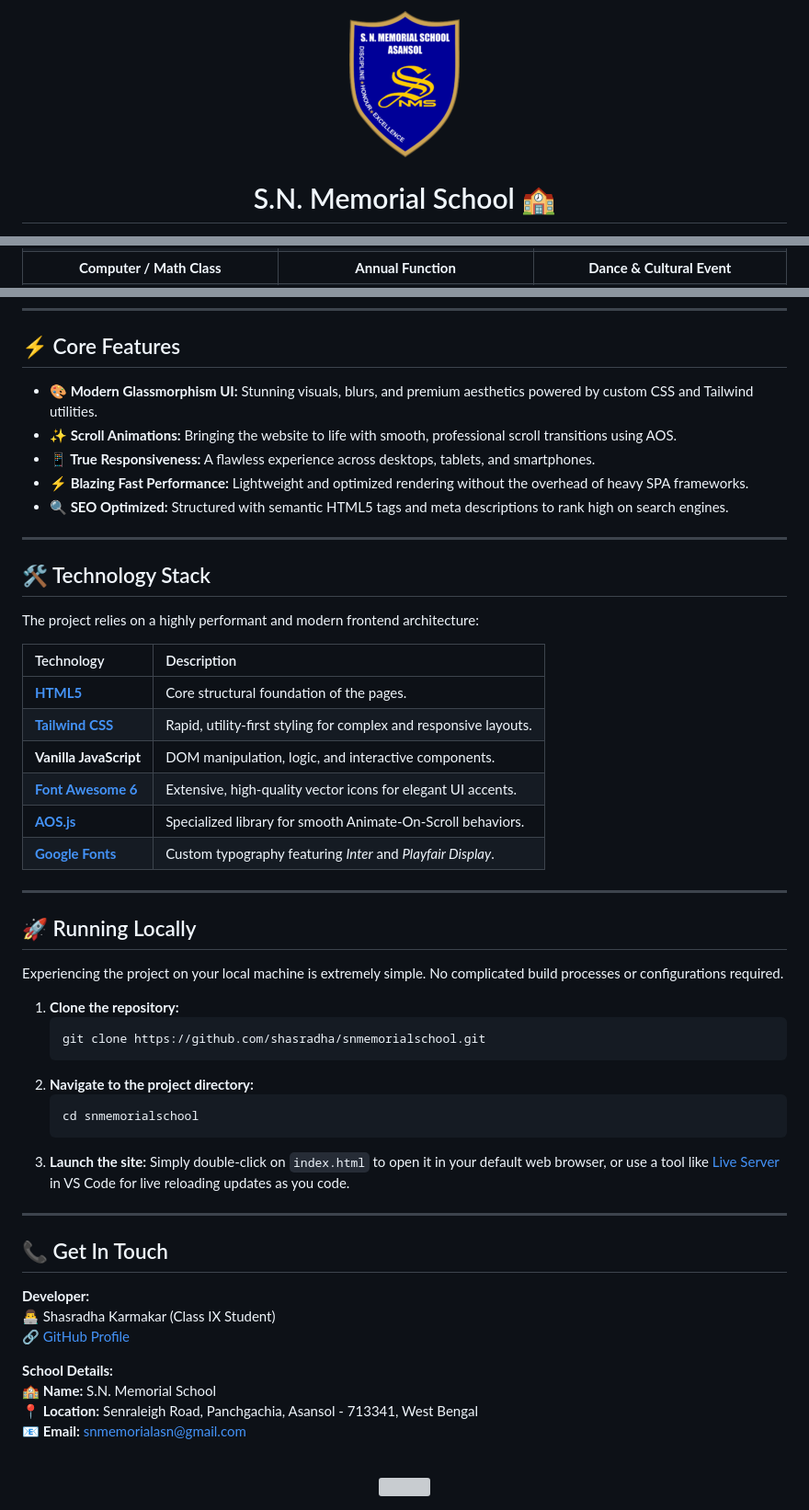
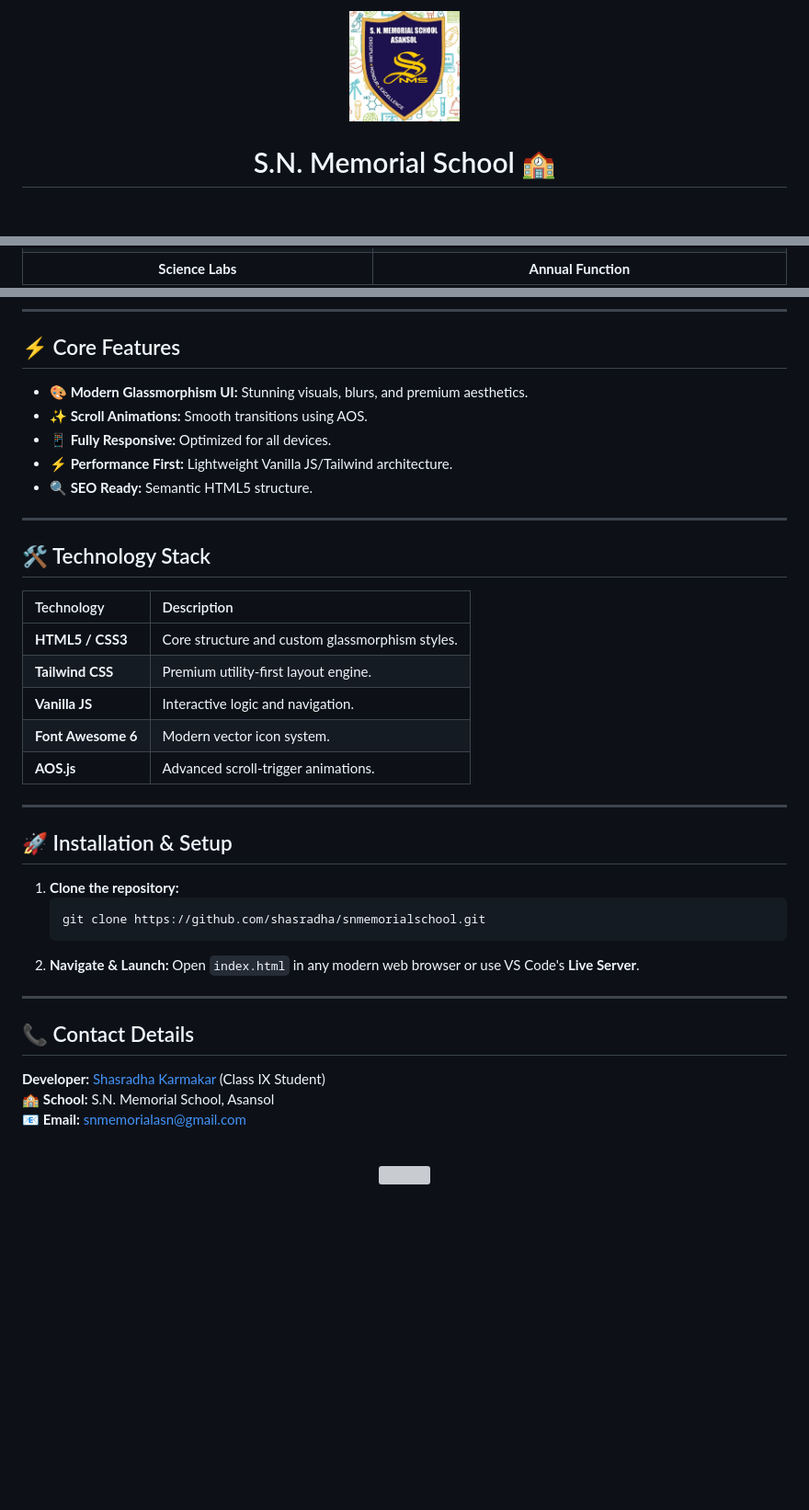
Before and after one commit to shasradha/snmemorialschool.github.io, a Markdown page: README.md, 3 parts joined by grey strips. Shown: that part at 92% size. GitHub-like rendering; pictures changed too: assests/school-logo.jpg (added); blank space fills up the shorter version; grey boxes are pictures that could not be loaded.

Commit message:
Update README with site overview screenshots and brand new layout

````diff
--- a/README.md
+++ b/README.md
@@ -1,5 +1,5 @@
 <div align="center">
-  <img src="images/school-emblem.png" alt="S.N. Memorial School Logo" width="120">
+  <img src="assests/school-logo.jpg" alt="S.N. Memorial School Logo" width="120">
   <br/>
   <h1>S.N. Memorial School 🏫</h1>
   <p><strong>A Modern, Responsive & Premium Digital Experience</strong></p>
@@ -41,7 +66,6 @@ Discover the vibrant life and world-class facilities at S.N. Memorial School.
     </tr>
     <tr>
-      <td align="center"><b>Computer / Math Class</b></td>
+      <td align="center"><b>Science Labs</b></td>
       <td align="center"><b>Annual Function</b></td>
-      <td align="center"><b>Dance & Cultural Event</b></td>
     </tr>
     <tr>
@@ -66,55 +79,41 @@ Discover the vibrant life and world-class facilities at S.N. Memorial School.
 
 ## ⚡ Core Features
 
-- **🎨 Modern Glassmorphism UI:** Stunning visuals, blurs, and premium aesthetics powered by custom CSS and Tailwind utilities.
-- **✨ Scroll Animations:** Bringing the website to life with smooth, professional scroll transitions using AOS.
-- **📱 True Responsiveness:** A flawless experience across desktops, tablets, and smartphones.
-- **⚡ Blazing Fast Performance:** Lightweight and optimized rendering without the overhead of heavy SPA frameworks.
-- **🔍 SEO Optimized:** Structured with semantic HTML5 tags and meta descriptions to rank high on search engines.
+- **🎨 Modern Glassmorphism UI:** Stunning visuals, blurs, and premium aesthetics.
+- **✨ Scroll Animations:** Smooth transitions using AOS.
+- **📱 Fully Responsive:** Optimized for all devices.
+- **⚡ Performance First:** Lightweight Vanilla JS/Tailwind architecture.
+- **🔍 SEO Ready:** Semantic HTML5 structure.
 
 ---
 
 ## 🛠️ Technology Stack
 
-The project relies on a highly performant and modern frontend architecture:
-
 | Technology | Description |
 | :--- | :--- |
-| **[HTML5](https://developer.mozilla.org/en-US/docs/Web/HTML)** | Core structural foundation of the pages. |
-| **[Tailwind CSS](https://tailwindcss.com/)** | Rapid, utility-first styling for complex and responsive layouts. |
-| **Vanilla JavaScript** | DOM manipulation, logic, and interactive components. |
-| **[Font Awesome 6](https://fontawesome.com/)** | Extensive, high-quality vector icons for elegant UI accents. |
-| **[AOS.js](https://michalsnik.github.io/aos/)** | Specialized library for smooth Animate-On-Scroll behaviors. |
-| **[Google Fonts](https://fonts.google.com/)** | Custom typography featuring *Inter* and *Playfair Display*. |
+| **HTML5 / CSS3** | Core structure and custom glassmorphism styles. |
+| **Tailwind CSS** | Premium utility-first layout engine. |
+| **Vanilla JS** | Interactive logic and navigation. |
+| **Font Awesome 6** | Modern vector icon system. |
+| **AOS.js** | Advanced scroll-trigger animations. |
 
 ---
 
-## 🚀 Running Locally
-
-Experiencing the project on your local machine is extremely simple. No complicated build processes or configurations required.
+## 🚀 Installation & Setup
 
 1. **Clone the repository:**
    ```bash
    git clone https://github.com/shasradha/snmemorialschool.git
    ```
-2. **Navigate to the project directory:**
-   ```bash
-   cd snmemorialschool
-   ```
-3. **Launch the site:**
-   Simply double-click on `index.html` to open it in your default web browser, or use a tool like [Live Server](https://marketplace.visualstudio.com/items?itemName=ritwickdey.LiveServer) in VS Code for live reloading updates as you code.
+2. **Navigate & Launch:**
+   Open `index.html` in any modern web browser or use VS Code's **Live Server**.
 
 ---
 
-## 📞 Get In Touch
+## 📞 Contact Details
 
-**Developer:**
-👨‍💻 Shasradha Karmakar (Class IX Student)
-🔗 [GitHub Profile](https://github.com/shasradha)
-
-**School Details:**
-🏫 **Name:** S.N. Memorial School
-📍 **Location:** Senraleigh Road, Panchgachia, Asansol - 713341, West Bengal
+**Developer:** [Shasradha Karmakar](https://github.com/shasradha) (Class IX Student)
+🏫 **School:** S.N. Memorial School, Asansol
 📧 **Email:** [snmemorialasn@gmail.com](mailto:snmemorialasn@gmail.com)
 
 <br/>
````
Also changed, not shown: other parts of README.md (+38 -24 lines), assests/screenshot2.png (added), assests/screenshot3.png (added), assests/screenshot4.png (added), assests/screenshot5.png (added), 1 other file.
